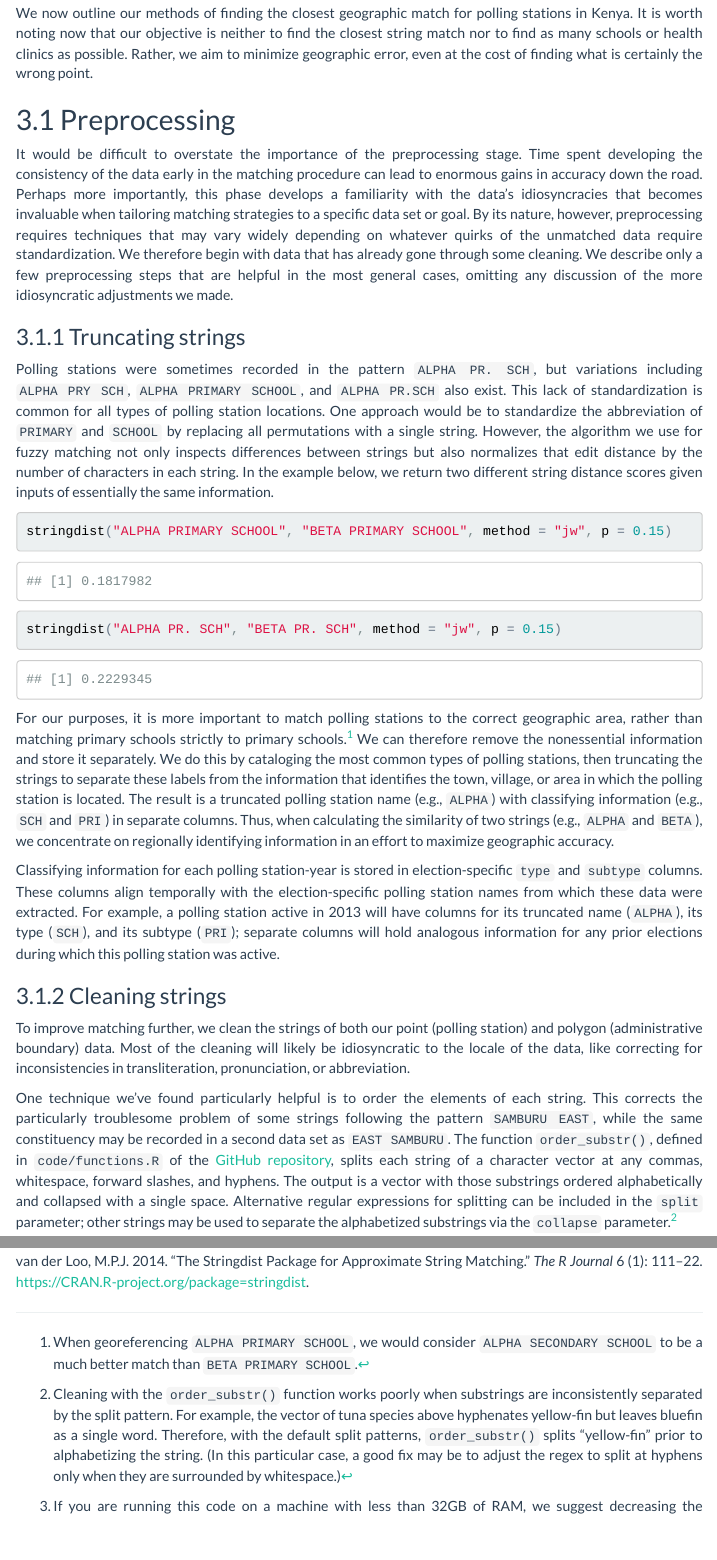
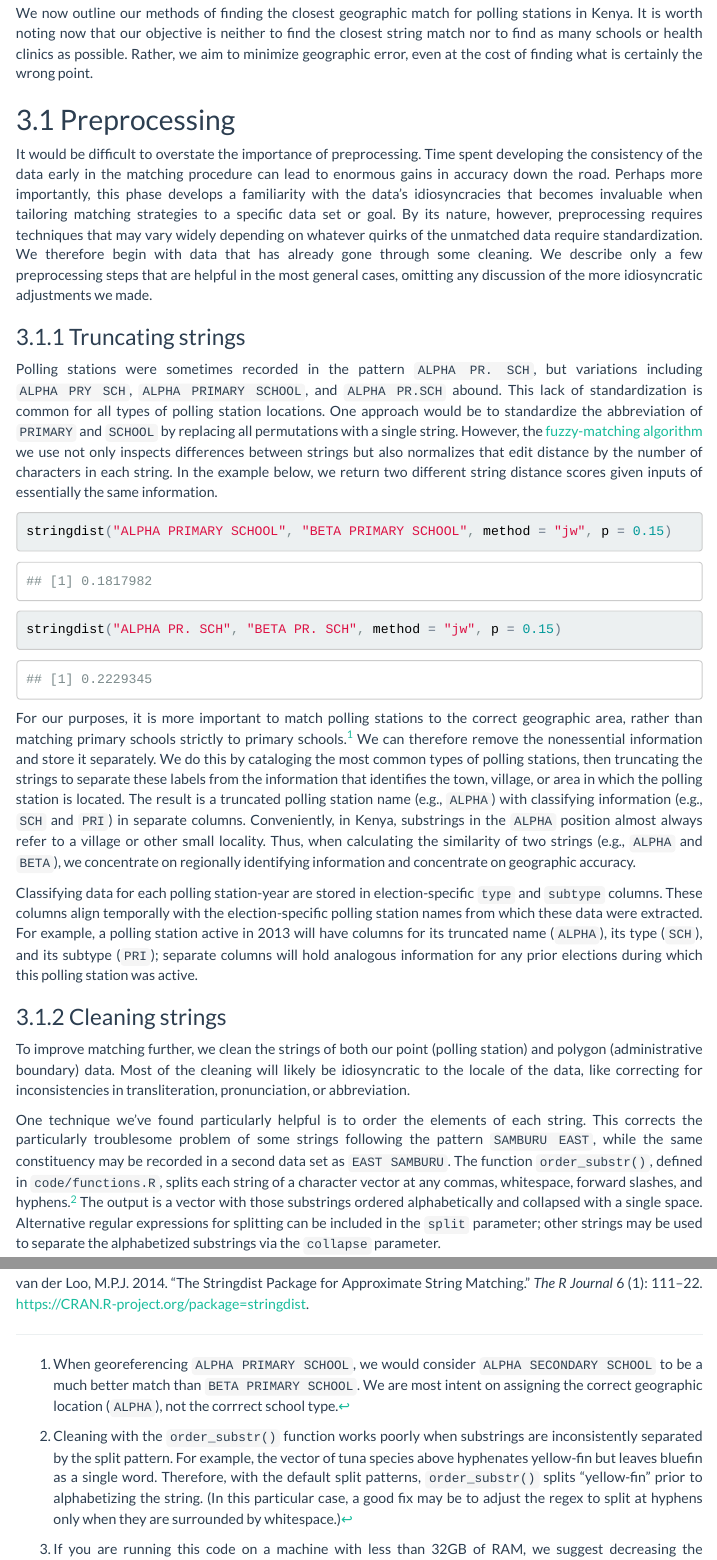
Before and after one commit to coletl/geocode, an R Markdown document (doc.Rmd): the page in a window 1100 px wide, from 5080 px down, and a second part further down, joined at a grey line. The pictures show the output file doc.html that the author committed with the source, opened offline; menus at the side of the page are left out.

Commit message:
Edit, fix typos.

````diff
--- a/doc.Rmd
+++ b/doc.Rmd
@@ -157,7 +157,7 @@ We now outline our methods of finding the closest geographic match for polling s
 
 ## Preprocessing
 
-It would be difficult to overstate the importance of the preprocessing stage. Time spent developing the consistency of the data early in the matching procedure can lead to enormous gains in accuracy down the road. Perhaps more importantly, this phase develops a familiarity with the data's idiosyncracies that becomes invaluable when tailoring matching strategies to a specific data set or goal. By its nature, however, preprocessing requires techniques that may vary widely depending on whatever quirks of the unmatched data require standardization. We therefore begin with data that has already gone through some cleaning. We describe only a few preprocessing steps that are helpful in the most general cases, omitting any discussion of the more idiosyncratic adjustments we made.
+It would be difficult to overstate the importance of preprocessing. Time spent developing the consistency of the data early in the matching procedure can lead to enormous gains in accuracy down the road. Perhaps more importantly, this phase develops a familiarity with the data's idiosyncracies that becomes invaluable when tailoring matching strategies to a specific data set or goal. By its nature, however, preprocessing requires techniques that may vary widely depending on whatever quirks of the unmatched data require standardization. We therefore begin with data that has already gone through some cleaning. We describe only a few preprocessing steps that are helpful in the most general cases, omitting any discussion of the more idiosyncratic adjustments we made.
 
 ### Truncating strings
 
@@ -168,20 +168,20 @@ It would be difficult to overstate the importance of the preprocessing stage. Ti
 <!-- sample_n(ps@data, 5) %>% dplyr::select(starts_with("name")) -->
 <!-- ``` -->
 
-Polling stations were sometimes recorded in the pattern `ALPHA PR. SCH`, but variations including `ALPHA PRY SCH`, `ALPHA PRIMARY SCHOOL`, and `ALPHA PR.SCH` also exist. This lack of standardization is common for all types of polling station locations. One approach would be to standardize the abbreviation of `PRIMARY` and `SCHOOL` by replacing all permutations with a single string. However, the algorithm we use for fuzzy matching not only inspects differences between strings but also normalizes that edit distance by the number of characters in each string. In the example below, we return two different string distance scores given inputs of essentially the same information.
+Polling stations were sometimes recorded in the pattern `ALPHA PR. SCH`, but variations including `ALPHA PRY SCH`, `ALPHA PRIMARY SCHOOL`, and `ALPHA PR.SCH` abound. This lack of standardization is common for all types of polling station locations. One approach would be to standardize the abbreviation of `PRIMARY` and `SCHOOL` by replacing all permutations with a single string. However, the [fuzzy-matching algorithm](https://en.wikipedia.org/wiki/Jaro–Winkler_distance) we use not only inspects differences between strings but also normalizes that edit distance by the number of characters in each string. In the example below, we return two different string distance scores given inputs of essentially the same information.
 
 ```{r, jw_trunc}
 stringdist("ALPHA PRIMARY SCHOOL", "BETA PRIMARY SCHOOL", method = "jw", p = 0.15)
 
 stringdist("ALPHA PR. SCH", "BETA PR. SCH", method = "jw", p = 0.15)
 ```
-For our purposes, it is more important to match polling stations to the correct geographic area, rather than matching primary schools strictly to primary schools.[^alpha_beta] We can therefore remove the nonessential information and store it separately. We do this by cataloging the most common types of polling stations, then truncating the strings to separate these labels from the information that identifies the town, village, or area in which the polling station is located. The result is a truncated polling station name (e.g., `ALPHA`) with classifying information (e.g., `SCH` and `PRI`) in separate columns. Thus, when calculating the similarity of two strings (e.g.,  `ALPHA` and `BETA`), we concentrate on regionally identifying information in an effort to maximize geographic accuracy.
+For our purposes, it is more important to match polling stations to the correct geographic area, rather than matching primary schools strictly to primary schools.[^alpha_beta] We can therefore remove the nonessential information and store it separately. We do this by cataloging the most common types of polling stations, then truncating the strings to separate these labels from the information that identifies the town, village, or area in which the polling station is located. The result is a truncated polling station name (e.g., `ALPHA`) with classifying information (e.g., `SCH` and `PRI`) in separate columns. Conveniently, in Kenya, substrings in the `ALPHA` position almost always refer to a village or other small locality. Thus, when calculating the similarity of two strings (e.g.,  `ALPHA` and `BETA`), we concentrate on regionally identifying information and concentrate on geographic accuracy.
 
-[^alpha_beta]: When georeferencing `ALPHA PRIMARY SCHOOL`, we would consider `ALPHA SECONDARY SCHOOL` to be a much better match than `BETA PRIMARY SCHOOL`.
+[^alpha_beta]: When georeferencing `ALPHA PRIMARY SCHOOL`, we would consider `ALPHA SECONDARY SCHOOL` to be a much better match than `BETA PRIMARY SCHOOL`. We are most intent on assigning the correct geographic location (`ALPHA`), not the corrrect school type.
 
-Classifying information for each polling station-year is stored in election-specific `type` and `subtype` columns. These columns align temporally with the election-specific polling station names from which these data were extracted. For example, a polling station active in 2013 will have columns for its truncated name (`ALPHA`), its type (`SCH`), and its subtype (`PRI`); separate columns will hold analogous information for any prior elections during which this polling station was active.
+Classifying data for each polling station-year are stored in election-specific `type` and `subtype` columns. These columns align temporally with the election-specific polling station names from which these data were extracted. For example, a polling station active in 2013 will have columns for its truncated name (`ALPHA`), its type (`SCH`), and its subtype (`PRI`); separate columns will hold analogous information for any prior elections during which this polling station was active.
 
 ### Cleaning strings
 To improve matching further, we clean the strings of both our point (polling station) and polygon (administrative boundary) data. Most of the cleaning will likely be idiosyncratic to the locale of the data, like correcting for inconsistencies in transliteration, pronunciation, or abbreviation.
 
-One technique we've found particularly helpful is to order the elements of each string. This corrects the particularly troublesome problem of some strings following the pattern `SAMBURU EAST`, while the same constituency may be recorded in a second data set as `EAST SAMBURU`. The function `order_substr()`, defined in `code/functions.R` of the [GitHub repository](github.com/coletl/georef), splits each string of a character vector at any commas, whitespace, forward slashes, and hyphens. The output is a vector with those substrings ordered alphabetically and collapsed with a single space. Alternative regular expressions for splitting can be included in the `split` parameter; other strings may be used to separate the alphabetized substrings via the `collapse` parameter.[^order_substr]
+One technique we've found particularly helpful is to order the elements of each string. This corrects the particularly troublesome problem of some strings following the pattern `SAMBURU EAST`, while the same constituency may be recorded in a second data set as `EAST SAMBURU`. The function `order_substr()`, defined in `code/functions.R`, splits each string of a character vector at any commas, whitespace, forward slashes, and hyphens.[^order_substr] The output is a vector with those substrings ordered alphabetically and collapsed with a single space. Alternative regular expressions for splitting can be included in the `split` parameter; other strings may be used to separate the alphabetized substrings via the `collapse` parameter.
````
Also changed, not shown: doc.html, doc.Rmd (19 more changed lines).
